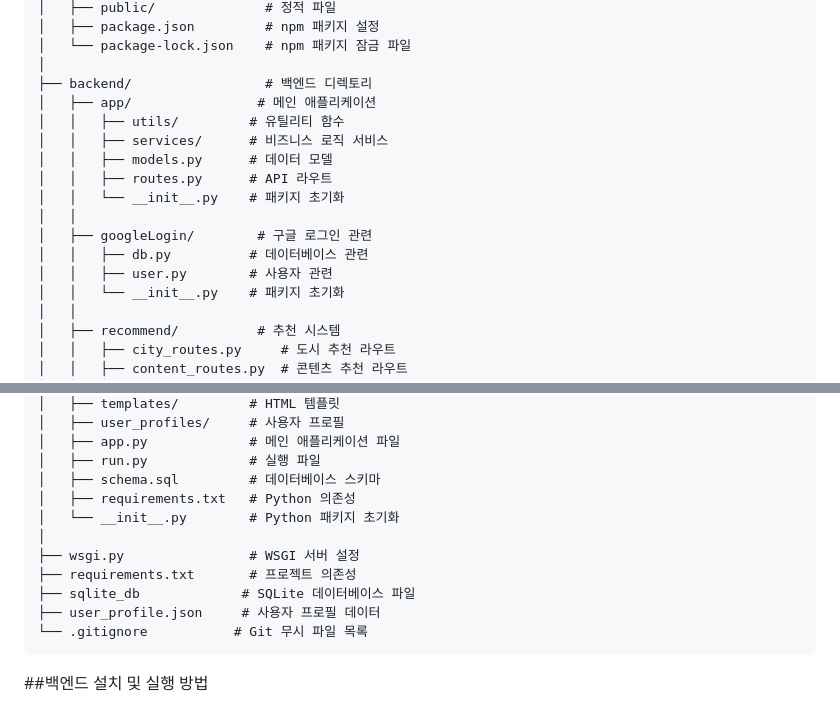
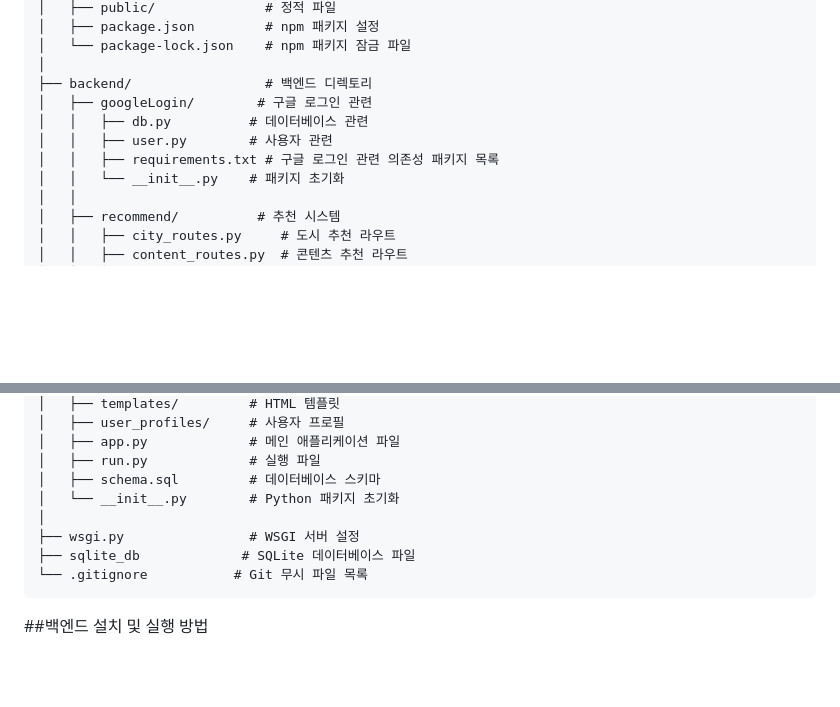
Before and after one commit to Lee-Hyeongkyeong/OSSW_githubushim, a Markdown page: README.md, 2 parts joined by grey strips. Drawn GitHub-style; blank space fills up the shorter version.

Commit message:
Update README.md
프로젝트 구조 오류 수정

````diff
--- a/README.md
+++ b/README.md
@@ -35,16 +35,10 @@ OSSW_githubushim/
 │   └── package-lock.json    # npm 패키지 잠금 파일
 │
 ├── backend/                 # 백엔드 디렉토리
-│   ├── app/                # 메인 애플리케이션
-│   │   ├── utils/         # 유틸리티 함수
-│   │   ├── services/      # 비즈니스 로직 서비스
-│   │   ├── models.py      # 데이터 모델
-│   │   ├── routes.py      # API 라우트
-│   │   └── __init__.py    # 패키지 초기화
-│   │
 │   ├── googleLogin/        # 구글 로그인 관련
 │   │   ├── db.py          # 데이터베이스 관련
 │   │   ├── user.py        # 사용자 관련
+│   │   ├── requirements.txt # 구글 로그인 관련 의존성 패키지 목록
 │   │   └── __init__.py    # 패키지 초기화
 │   │
 │   ├── recommend/          # 추천 시스템
@@ -64,13 +58,10 @@ OSSW_githubushim/
 │   ├── app.py             # 메인 애플리케이션 파일
 │   ├── run.py             # 실행 파일
 │   ├── schema.sql         # 데이터베이스 스키마
-│   ├── requirements.txt   # Python 의존성
 │   └── __init__.py        # Python 패키지 초기화
 │
 ├── wsgi.py                # WSGI 서버 설정
-├── requirements.txt       # 프로젝트 의존성
 ├── sqlite_db             # SQLite 데이터베이스 파일
-├── user_profile.json     # 사용자 프로필 데이터
 └── .gitignore           # Git 무시 파일 목록
 ```
 
````
